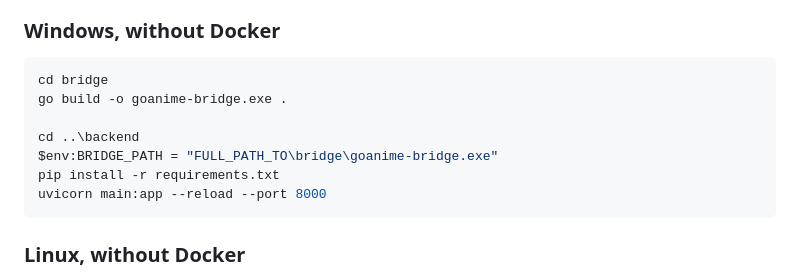
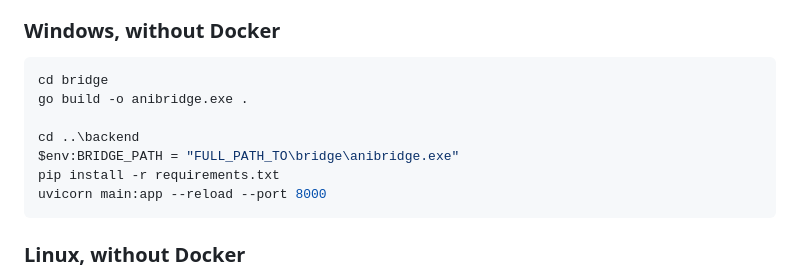
Before and after one commit to ANON07070/AniBridge-Docker, a Markdown page: README.md, the part around the change. GitHub-like rendering.

Commit message:
Rename executable from goanime-bridge to anibridge

````diff
--- a/README.md
+++ b/README.md
@@ -85,10 +85,10 @@ machine has limited RAM, prefer the prebuilt image above.
 
 ```powershell
 cd bridge
-go build -o goanime-bridge.exe .
+go build -o anibridge.exe .
 
 cd ..\backend
-$env:BRIDGE_PATH = "FULL_PATH_TO\bridge\goanime-bridge.exe"
+$env:BRIDGE_PATH = "FULL_PATH_TO\bridge\anibridge.exe"
 pip install -r requirements.txt
 uvicorn main:app --reload --port 8000
 ```
````
